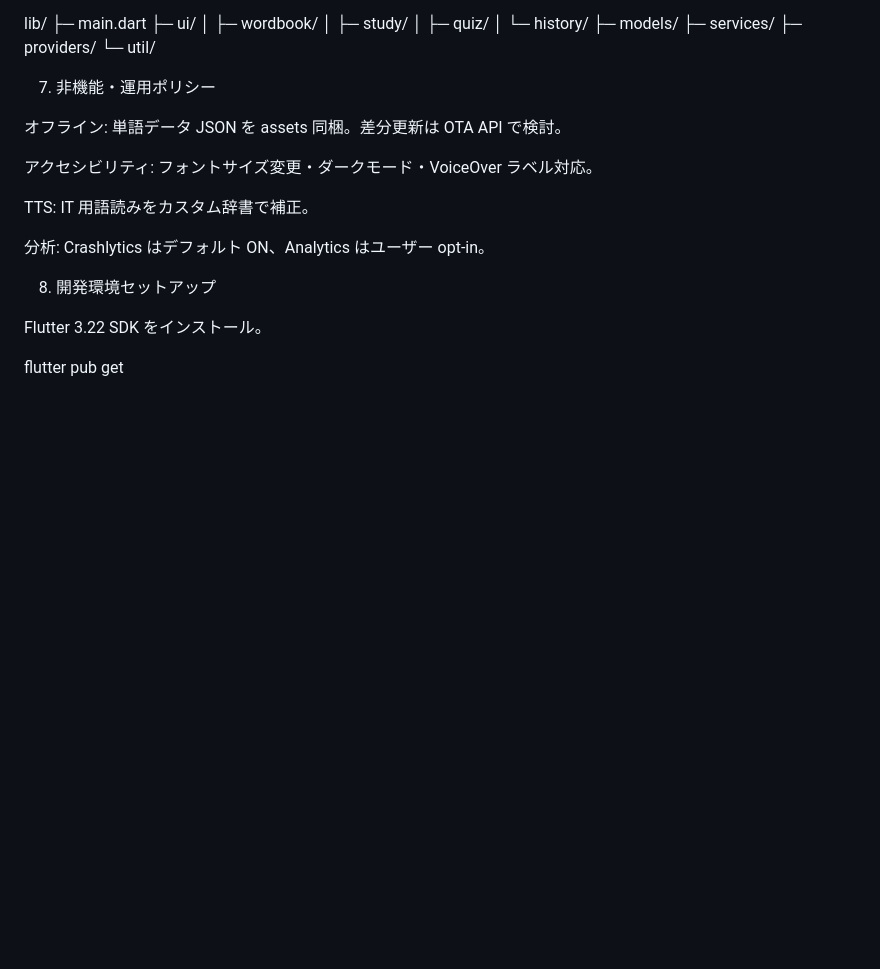
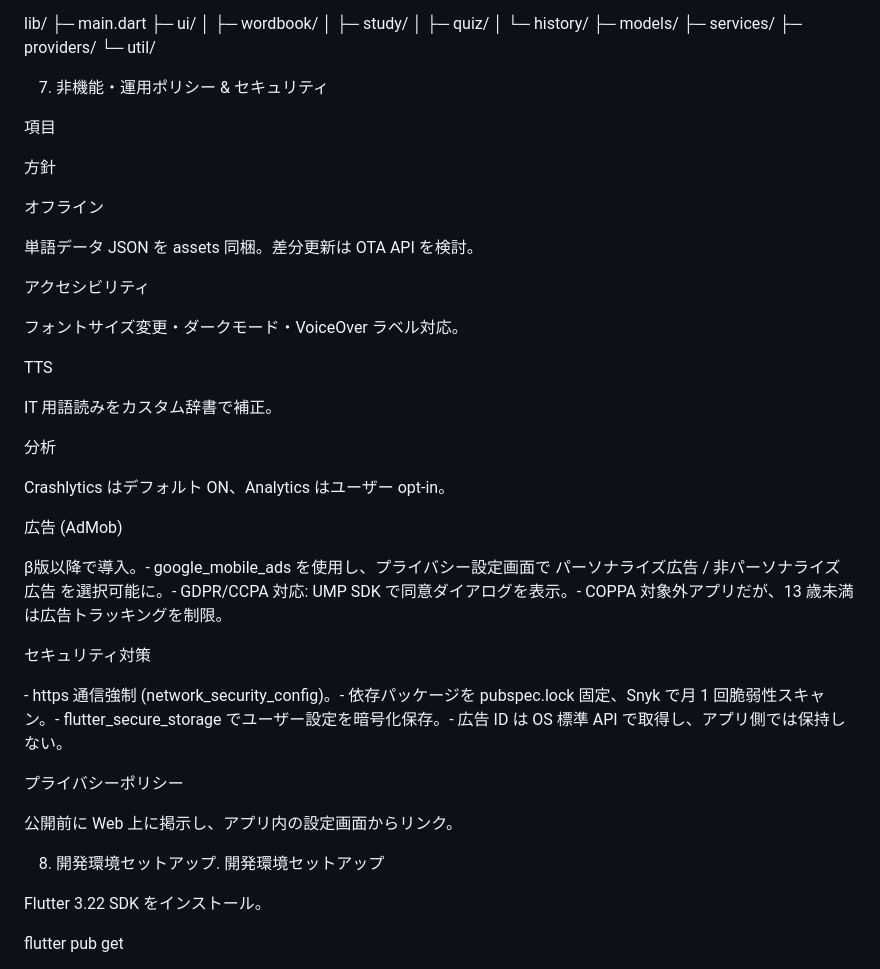
Before and after one commit to izknhyt/tango, a Markdown page: README.md, the part around the change. GitHub-like rendering; blank space fills up the shorter version.

```diff
--- a/README.md
+++ b/README.md
@@ -127,17 +127,41 @@ lib/
  ├─ providers/
  └─ util/
 
-7. 非機能・運用ポリシー
+7. 非機能・運用ポリシー & セキュリティ
 
-オフライン: 単語データ JSON を assets 同梱。差分更新は OTA API で検討。
+項目
 
-アクセシビリティ: フォントサイズ変更・ダークモード・VoiceOver ラベル対応。
+方針
 
-TTS: IT 用語読みをカスタム辞書で補正。
+オフライン
 
-分析: Crashlytics はデフォルト ON、Analytics はユーザー opt‑in。
+単語データ JSON を assets 同梱。差分更新は OTA API を検討。
 
-8. 開発環境セットアップ
+アクセシビリティ
+
+フォントサイズ変更・ダークモード・VoiceOver ラベル対応。
+
+TTS
+
+IT 用語読みをカスタム辞書で補正。
+
+分析
+
+Crashlytics はデフォルト ON、Analytics はユーザー opt‑in。
+
+広告 (AdMob)
+
+β版以降で導入。‑ google_mobile_ads を使用し、プライバシー設定画面で パーソナライズ広告 / 非パーソナライズ広告 を選択可能に。‑ GDPR/CCPA 対応: UMP SDK で同意ダイアログを表示。‑ COPPA 対象外アプリだが、13 歳未満は広告トラッキングを制限。
+
+セキュリティ対策
+
+‑ https 通信強制 (network_security_config)。‑ 依存パッケージを pubspec.lock 固定、Snyk で月 1 回脆弱性スキャン。‑ flutter_secure_storage でユーザー設定を暗号化保存。‑ 広告 ID は OS 標準 API で取得し、アプリ側では保持しない。
+
+プライバシーポリシー
+
+公開前に Web 上に掲示し、アプリ内の設定画面からリンク。
+
+8. 開発環境セットアップ. 開発環境セットアップ
 
 Flutter 3.22 SDK をインストール。
 
```
